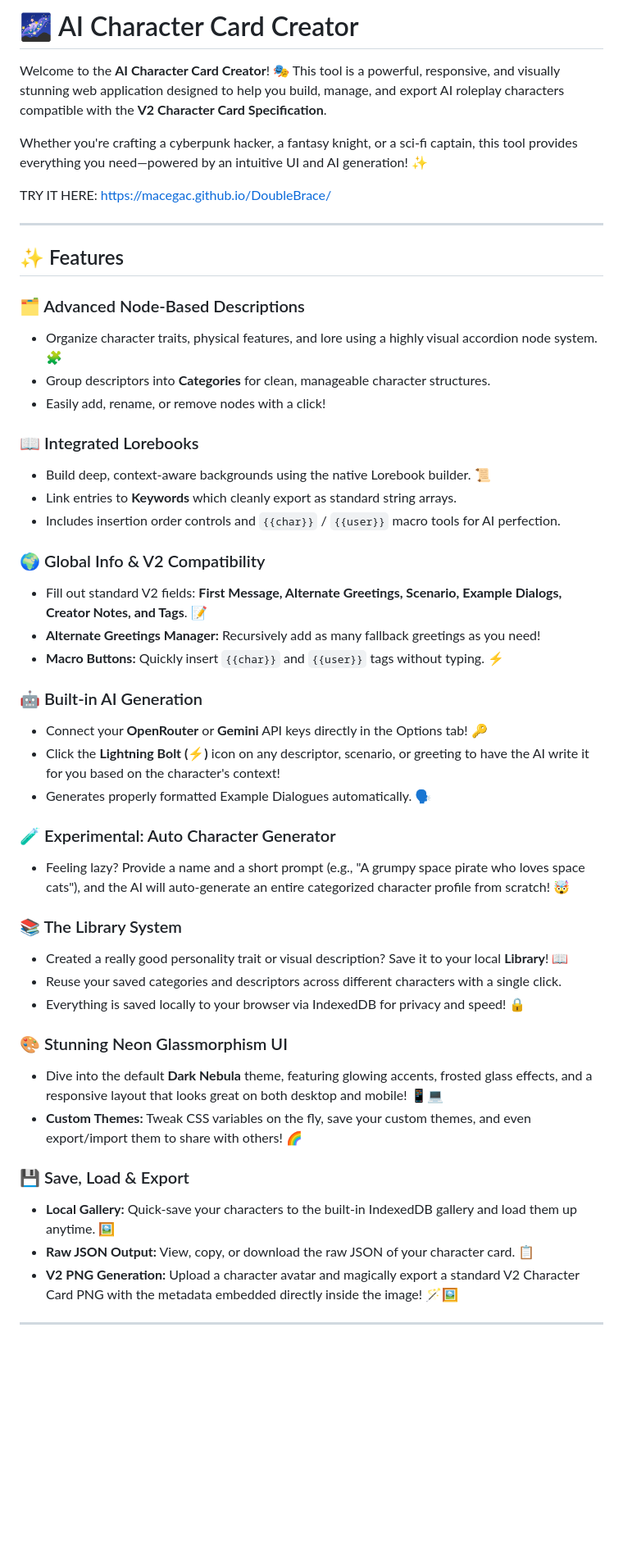
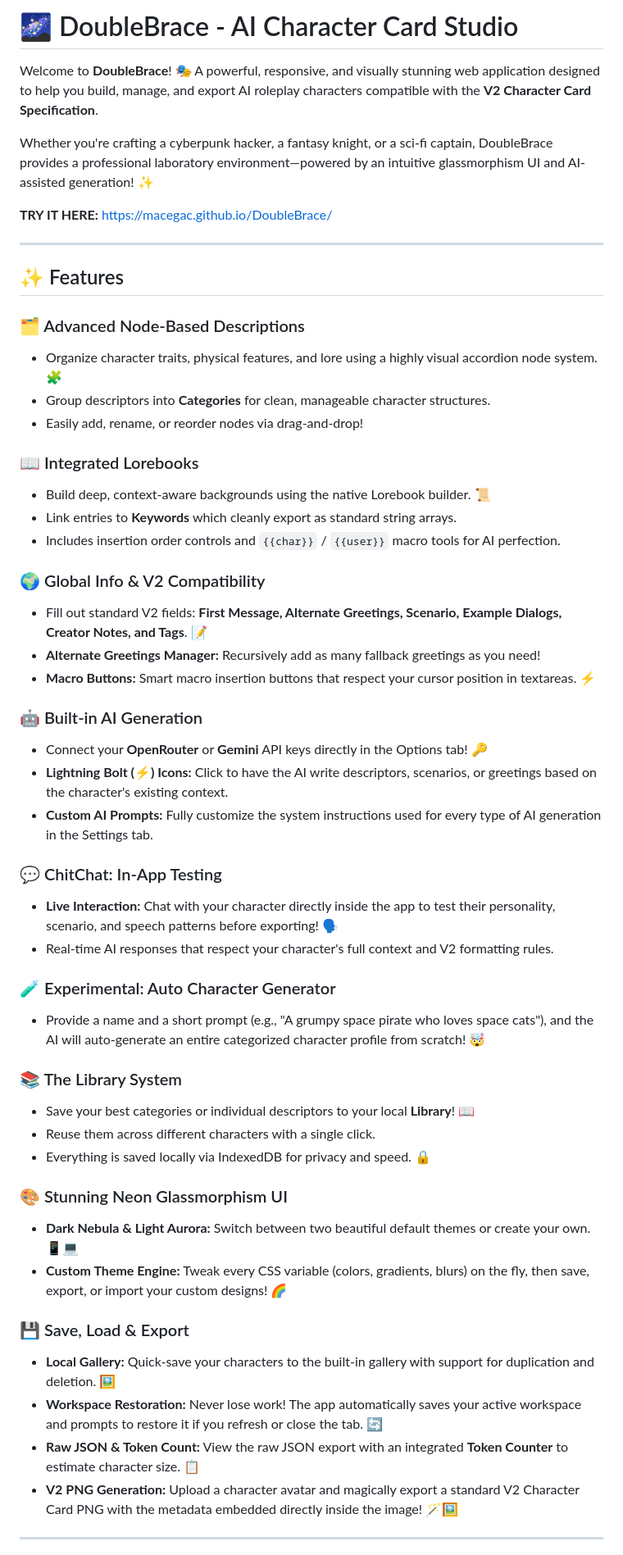
Before and after one commit to Macegac/DoubleBrace, a Markdown page: README.md, the part around one of its changes. Shown at 82% size. Drawn GitHub-style; blank space fills up the shorter version.

```diff
--- a/README.md
+++ b/README.md
@@ -1,21 +1,19 @@
-# 🌌 AI Character Card Creator
+# 🌌 DoubleBrace - AI Character Card Studio
 
-Welcome to the **AI Character Card Creator**! 🎭 This tool is a powerful, responsive, and visually stunning web application designed to help you build, manage, and export AI roleplay characters compatible with the **V2 Character Card Specification**.
+Welcome to **DoubleBrace**! 🎭 A powerful, responsive, and visually stunning web application designed to help you build, manage, and export AI roleplay characters compatible with the **V2 Character Card Specification**.
 
-Whether you're crafting a cyberpunk hacker, a fantasy knight, or a sci-fi captain, this tool provides everything you need—powered by an intuitive UI and AI generation! ✨
+Whether you're crafting a cyberpunk hacker, a fantasy knight, or a sci-fi captain, DoubleBrace provides a professional laboratory environment—powered by an intuitive glassmorphism UI and AI-assisted generation! ✨
 
-TRY IT HERE: https://macegac.github.io/DoubleBrace/
+**TRY IT HERE:** [https://macegac.github.io/DoubleBrace/](https://macegac.github.io/DoubleBrace/)
 
 ---
 
 ## ✨ Features
 
-
-
 ### 🗂️ Advanced Node-Based Descriptions
 - Organize character traits, physical features, and lore using a highly visual accordion node system. 🧩
 - Group descriptors into **Categories** for clean, manageable character structures.
-- Easily add, rename, or remove nodes with a click!
+- Easily add, rename, or reorder nodes via drag-and-drop!
 
 ### 📖 Integrated Lorebooks
 - Build deep, context-aware backgrounds using the native Lorebook builder. 📜
@@ -25,28 +23,33 @@ TRY IT HERE: https://macegac.github.io/DoubleBrace/
 ### 🌍 Global Info & V2 Compatibility
 - Fill out standard V2 fields: **First Message, Alternate Greetings, Scenario, Example Dialogs, Creator Notes, and Tags**. 📝
 - **Alternate Greetings Manager:** Recursively add as many fallback greetings as you need!
-- **Macro Buttons:** Quickly insert `{{char}}` and `{{user}}` tags without typing. ⚡
+- **Macro Buttons:** Smart macro insertion buttons that respect your cursor position in textareas. ⚡
 
 ### 🤖 Built-in AI Generation
 - Connect your **OpenRouter** or **Gemini** API keys directly in the Options tab! 🔑
-- Click the **Lightning Bolt (⚡)** icon on any descriptor, scenario, or greeting to have the AI write it for you based on the character's context!
-- Generates properly formatted Example Dialogues automatically. 🗣️
+- **Lightning Bolt (⚡) Icons:** Click to have the AI write descriptors, scenarios, or greetings based on the character's existing context.
+- **Custom AI Prompts:** Fully customize the system instructions used for every type of AI generation in the Settings tab.
+
+### 💬 ChitChat: In-App Testing
+- **Live Interaction:** Chat with your character directly inside the app to test their personality, scenario, and speech patterns before exporting! 🗣️
+- Real-time AI responses that respect your character's full context and V2 formatting rules.
 
 ### 🧪 Experimental: Auto Character Generator
-- Feeling lazy? Provide a name and a short prompt (e.g., "A grumpy space pirate who loves space cats"), and the AI will auto-generate an entire categorized character profile from scratch! 🤯
+- Provide a name and a short prompt (e.g., "A grumpy space pirate who loves space cats"), and the AI will auto-generate an entire categorized character profile from scratch! 🤯
 
 ### 📚 The Library System
-- Created a really good personality trait or visual description? Save it to your local **Library**! 📖
-- Reuse your saved categories and descriptors across different characters with a single click.
-- Everything is saved locally to your browser via IndexedDB for privacy and speed! 🔒
+- Save your best categories or individual descriptors to your local **Library**! 📖
+- Reuse them across different characters with a single click.
+- Everything is saved locally via IndexedDB for privacy and speed. 🔒
 
 ### 🎨 Stunning Neon Glassmorphism UI
-- Dive into the default **Dark Nebula** theme, featuring glowing accents, frosted glass effects, and a responsive layout that looks great on both desktop and mobile! 📱💻
-- **Custom Themes:** Tweak CSS variables on the fly, save your custom themes, and even export/import them to share with others! 🌈
+- **Dark Nebula & Light Aurora:** Switch between two beautiful default themes or create your own. 📱💻
+- **Custom Theme Engine:** Tweak every CSS variable (colors, gradients, blurs) on the fly, then save, export, or import your custom designs! 🌈
 
 ### 💾 Save, Load & Export
-- **Local Gallery:** Quick-save your characters to the built-in IndexedDB gallery and load them up anytime. 🖼️
-- **Raw JSON Output:** View, copy, or download the raw JSON of your character card. 📋
+- **Local Gallery:** Quick-save your characters to the built-in gallery with support for duplication and deletion. 🖼️
+- **Workspace Restoration:** Never lose work! The app automatically saves your active workspace and prompts to restore it if you refresh or close the tab. 🔄
+- **Raw JSON & Token Count:** View the raw JSON export with an integrated **Token Counter** to estimate character size. 📋
 - **V2 PNG Generation:** Upload a character avatar and magically export a standard V2 Character Card PNG with the metadata embedded directly inside the image! 🪄🖼️
 
 ---
```
Also changed, not shown: other parts of README.md (+7 -1 lines).
